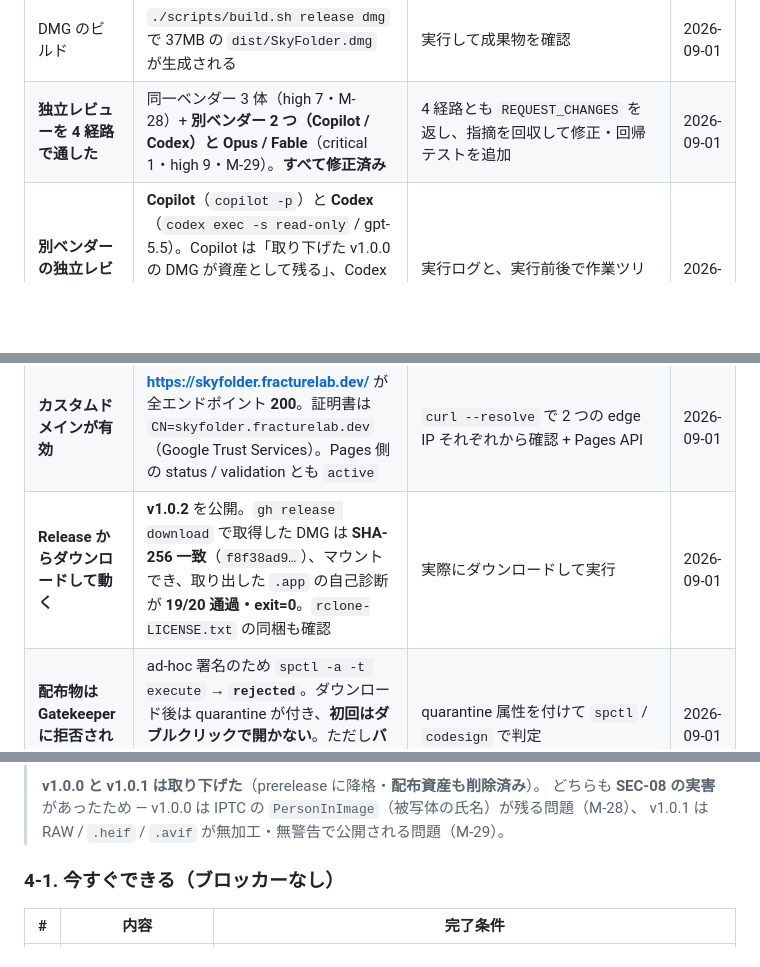
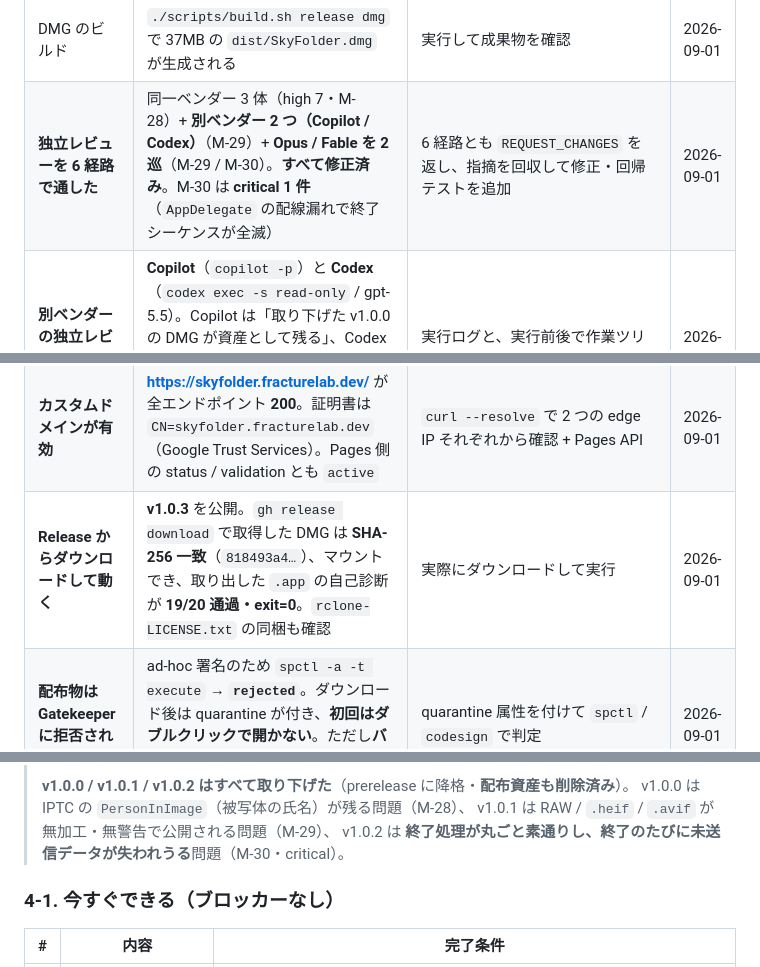
Before and after one commit to shoya-sue/skyfinder, a Markdown page: docs/STATUS.md, 3 parts joined by grey strips. GitHub-like rendering; blank space fills up the shorter version.

Commit message:
docs: v1.0.3 のリリースと v1.0.2 の取り下げを台帳に反映
Generated by Claude Code
Claude-Session: https://claude.ai/code/session_011T5p39cGEL9p1DXiuUPk5q

```diff
--- a/docs/STATUS.md
+++ b/docs/STATUS.md
@@ -52,14 +52,14 @@
 | git 管理 | リポジトリを初期化し 75 ファイルを追跡。生成物（`.xcodeproj` / `Assets.xcassets` / 同梱 rclone）は除外されている | `git log` / `git ls-files` | 2026-09-01 |
 | 同梱 rclone のライセンス | **MIT の許諾文を `.app` に同梱**（`Contents/Resources/rclone-LICENSE.txt`・1345 バイト / 23 行）。公式配布 zip に LICENSE ファイルは無く、README.txt から抽出している | `fetch-rclone.sh` 実行 → DMG をマウントして `.app` 内を確認 | 2026-09-01 |
 | DMG のビルド | `./scripts/build.sh release dmg` で 37MB の `dist/SkyFolder.dmg` が生成される | 実行して成果物を確認 | 2026-09-01 |
-| **独立レビューを 4 経路で通した** | 同一ベンダー 3 体（high 7・M-28）+ **別ベンダー 2 つ（Copilot / Codex）と Opus / Fable**（critical 1・high 9・M-29）。**すべて修正済み** | 4 経路とも `REQUEST_CHANGES` を返し、指摘を回収して修正・回帰テストを追加 | 2026-09-01 |
+| **独立レビューを 6 経路で通した** | 同一ベンダー 3 体（high 7・M-28）+ **別ベンダー 2 つ（Copilot / Codex）**（M-29）+ **Opus / Fable を 2 巡**（M-29 / M-30）。**すべて修正済み**。M-30 は **critical 1 件**（`AppDelegate` の配線漏れで終了シーケンスが全滅） | 6 経路とも `REQUEST_CHANGES` を返し、指摘を回収して修正・回帰テストを追加 | 2026-09-01 |
 | **別ベンダーの独立レビューを 2 つ取得した** | **Copilot**（`copilot -p`）と **Codex**（`codex exec -s read-only` / gpt-5.5）。Copilot は「取り下げた v1.0.0 の DMG が資産として残る」、Codex は「`\|\| true` でビルドとテストの失敗が成功扱い」を指摘。**どちらも同一ベンダー 3 体が挙げなかったもの** | 実行ログと、実行前後で作業ツリーが不変であることを確認 | 2026-09-01 |
 | v1.0.0 の無害化 | prerelease へ降格・**配布資産を削除**・ノートを取り下げの記録に差し替え | `gh release view v1.0.0`（assets 0 件） | 2026-09-01 |
 | **リポジトリを public にした** | `visibility: PUBLIC`。サイトから貼っている GitHub リンク 5 本がいずれも **200** になった | `gh repo view` / `curl` | 2026-09-01 |
 | ライセンス | **MIT License**（`LICENSE` に MIT 全文のみ）。第三者コード（rclone・MIT）の表示は README 側に置く — LICENSE に混ぜると GitHub の検出が通らない | ファイルの存在と README の記述 | 2026-09-01 |
 | 製品サイト | `site/` を Cloudflare Pages（Kojin アカウント・プロジェクト `skyfolder`）へデプロイ。`/` `/robots.txt` `/sitemap.xml` `/llms.txt` `/og.png` がいずれも **200** | `curl` で全エンドポイントを確認 | 2026-09-01 |
 | **カスタムドメインが有効** | **https://skyfolder.fracturelab.dev/** が全エンドポイント **200**。証明書は `CN=skyfolder.fracturelab.dev`（Google Trust Services）。Pages 側の status / validation とも `active` | `curl --resolve` で 2 つの edge IP それぞれから確認 + Pages API | 2026-09-01 |
-| **Release からダウンロードして動く** | **v1.0.2** を公開。`gh release download` で取得した DMG は **SHA-256 一致**（`f8f38ad9…`）、マウントでき、取り出した `.app` の自己診断が **19/20 通過・exit=0**。`rclone-LICENSE.txt` の同梱も確認 | 実際にダウンロードして実行 | 2026-09-01 |
+| **Release からダウンロードして動く** | **v1.0.3** を公開。`gh release download` で取得した DMG は **SHA-256 一致**（`818493a4…`）、マウントでき、取り出した `.app` の自己診断が **19/20 通過・exit=0**。`rclone-LICENSE.txt` の同梱も確認 | 実際にダウンロードして実行 | 2026-09-01 |
 | **配布物は Gatekeeper に拒否される** | ad-hoc 署名のため `spctl -a -t execute` → **`rejected`**。ダウンロード後は quarantine が付き、**初回はダブルクリックで開かない**。ただし**バンドル自体は健全**（`codesign -v --deep --strict` は通る） | quarantine 属性を付けて `spctl` / `codesign` で判定 | 2026-09-01 |
 | 改名の追随 | Swift / sh / yml / json / md での旧名参照 **0 件**。設計書 §15.1 の「現在のリポジトリ名」を更新 | `grep -rn -i r2-finder` | 2026-09-01 |
 
@@ -104,9 +104,10 @@
 > ダウンロードして起動できることは確認済みだが、**公証が無いため初回だけ手動の許可操作が要る**。
 > それを不要にするのが §4-3（G5）。
 >
-> **v1.0.0 と v1.0.1 は取り下げた**（prerelease に降格・**配布資産も削除済み**）。
-> どちらも **SEC-08 の実害**があったため — v1.0.0 は IPTC の `PersonInImage`（被写体の氏名）が残る問題（M-28）、
-> v1.0.1 は RAW / `.heif` / `.avif` が無加工・無警告で公開される問題（M-29）。
+> **v1.0.0 / v1.0.1 / v1.0.2 はすべて取り下げた**（prerelease に降格・**配布資産も削除済み**）。
+> v1.0.0 は IPTC の `PersonInImage`（被写体の氏名）が残る問題（M-28）、
+> v1.0.1 は RAW / `.heif` / `.avif` が無加工・無警告で公開される問題（M-29）、
+> v1.0.2 は **終了処理が丸ごと素通りし、終了のたびに未送信データが失われうる**問題（M-30・critical）。
 
 ### 4-1. 今すぐできる（ブロッカーなし）
 
```
Also changed, not shown: other parts of docs/STATUS.md (+1 -1 lines).
